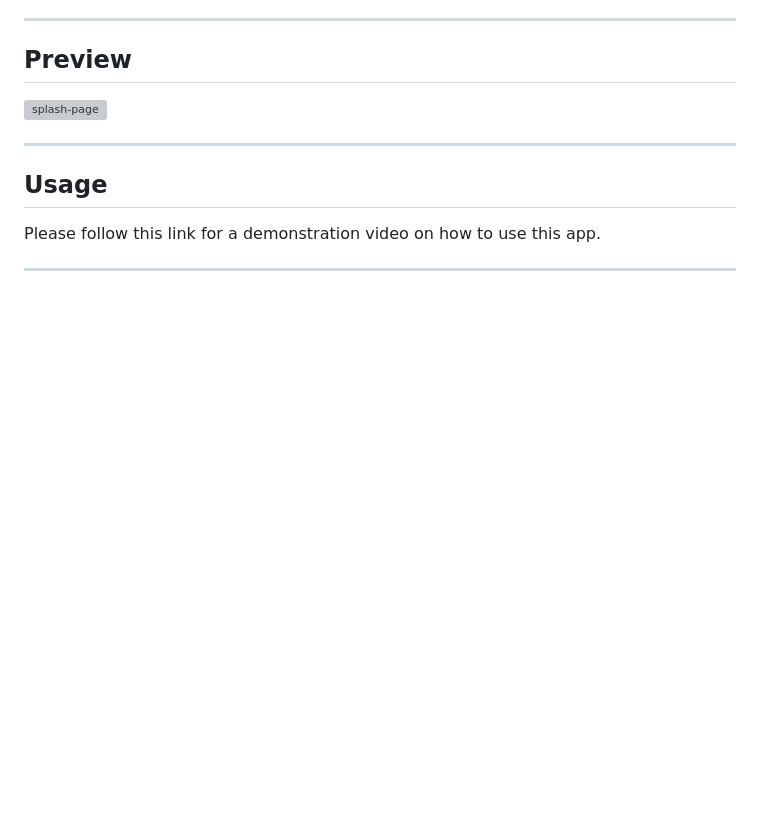
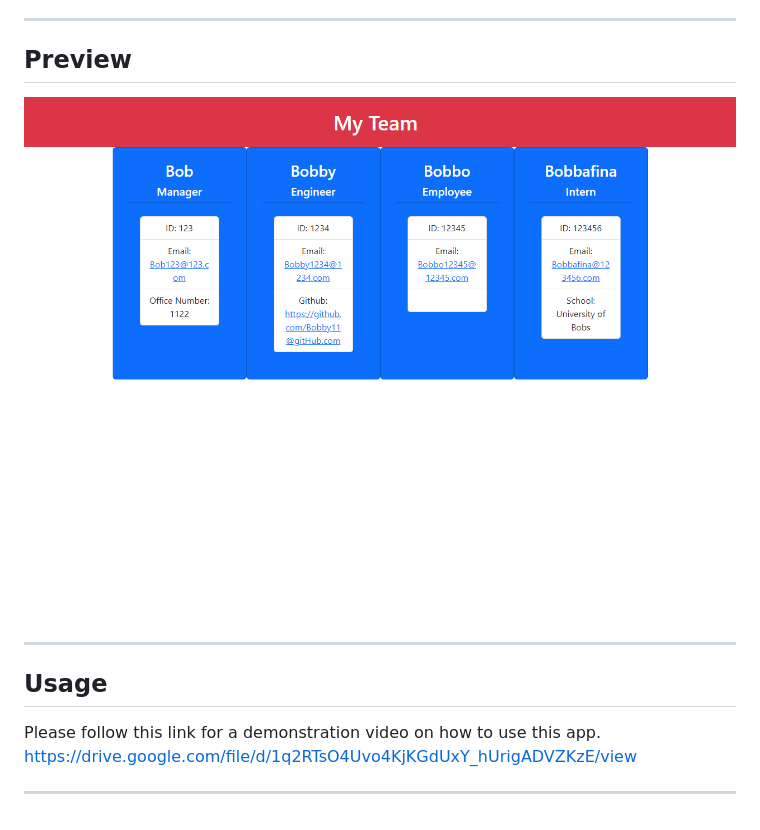
Before and after one commit to ShogoofaA/Team-Profile-Generator, a Markdown page: README.md, the part around the change. Drawn GitHub-style; pictures changed too: images/_C__Users_Akbari-AMD-8350_Desktop_Boot_Team-Profile-Generator_dist_index.html.png (added); blank space fills up the shorter version; grey boxes are pictures that could not be loaded.

Commit message:
added picture and video to readme

```diff
--- a/README.md
+++ b/README.md
@@ -28,12 +28,12 @@ This is a Team Porfile Generator that will make keeping track of teammates much
 
 ## Preview
 
-![splash-page]()
+![splash-page](./images/_C__Users_Akbari-AMD-8350_Desktop_Boot_Team-Profile-Generator_dist_index.html.png)
 
 ---
 
 ## Usage
 
-Please follow this link for a demonstration video on how to use this app.
+Please follow this link for a demonstration video on how to use this app. https://drive.google.com/file/d/1q2RTsO4Uvo4KjKGdUxY_hUrigADVZKzE/view
 
 ---
```
Also changed, not shown: 1 other file.
